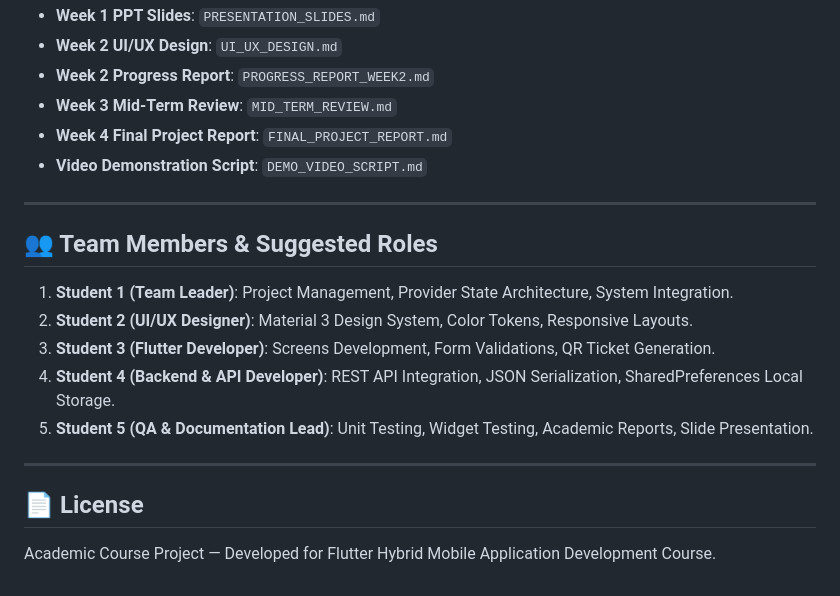
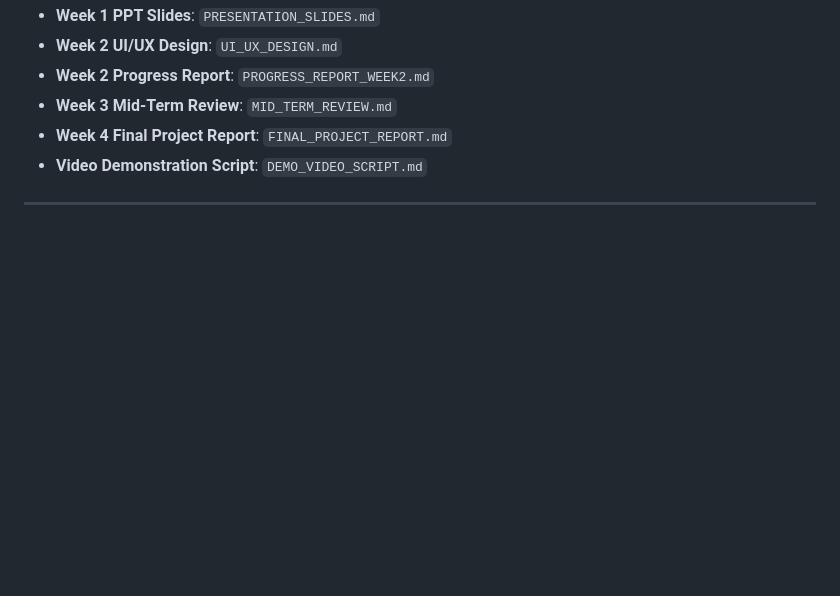
Before and after one commit to govindsharma2006-tech/campus-event-manager, a Markdown page: README.md, the part around the change. Drawn GitHub-style; blank space fills up the shorter version.

```diff
--- a/README.md
+++ b/README.md
@@ -139,16 +139,3 @@ flutter test
 - **Video Demonstration Script**: `DEMO_VIDEO_SCRIPT.md`
 
 ---
-
-## 👥 Team Members & Suggested Roles
-
-1. **Student 1 (Team Leader)**: Project Management, Provider State Architecture, System Integration.
-2. **Student 2 (UI/UX Designer)**: Material 3 Design System, Color Tokens, Responsive Layouts.
-3. **Student 3 (Flutter Developer)**: Screens Development, Form Validations, QR Ticket Generation.
-4. **Student 4 (Backend & API Developer)**: REST API Integration, JSON Serialization, SharedPreferences Local Storage.
-5. **Student 5 (QA & Documentation Lead)**: Unit Testing, Widget Testing, Academic Reports, Slide Presentation.
-
----
-
-## 📄 License
-Academic Course Project — Developed for Flutter Hybrid Mobile Application Development Course.
```
